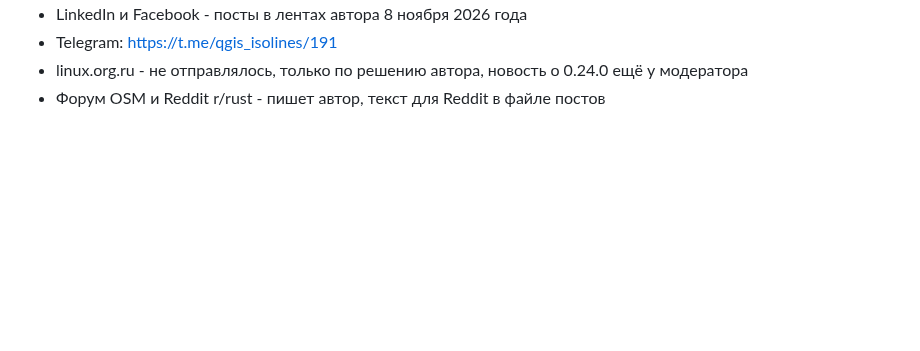
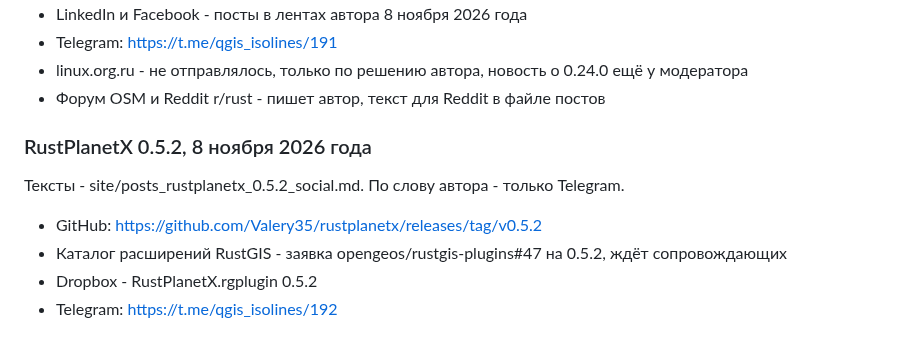
Before and after one commit to Valery35/planetx-lite, a Markdown page: doc/PUBLISH.md, the part around the change. Drawn GitHub-style; blank space fills up the shorter version.

Commit message:
Пост RustPlanetX 0.5.2 в Telegram и запись в журнале публикаций

```diff
--- a/doc/PUBLISH.md
+++ b/doc/PUBLISH.md
@@ -230,3 +230,12 @@
 - Telegram: https://t.me/qgis_isolines/191
 - linux.org.ru - не отправлялось, только по решению автора, новость о 0.24.0 ещё у модератора
 - Форум OSM и Reddit r/rust - пишет автор, текст для Reddit в файле постов
+
+### RustPlanetX 0.5.2, 8 ноября 2026 года
+
+Тексты - site/posts_rustplanetx_0.5.2_social.md. По слову автора - только Telegram.
+
+- GitHub: https://github.com/Valery35/rustplanetx/releases/tag/v0.5.2
+- Каталог расширений RustGIS - заявка opengeos/rustgis-plugins#47 на 0.5.2, ждёт сопровождающих
+- Dropbox - RustPlanetX.rgplugin 0.5.2
+- Telegram: https://t.me/qgis_isolines/192
```
Also changed, not shown: site/posts_rustplanetx_0.5.2_social.md (added, +11 -0 lines).
